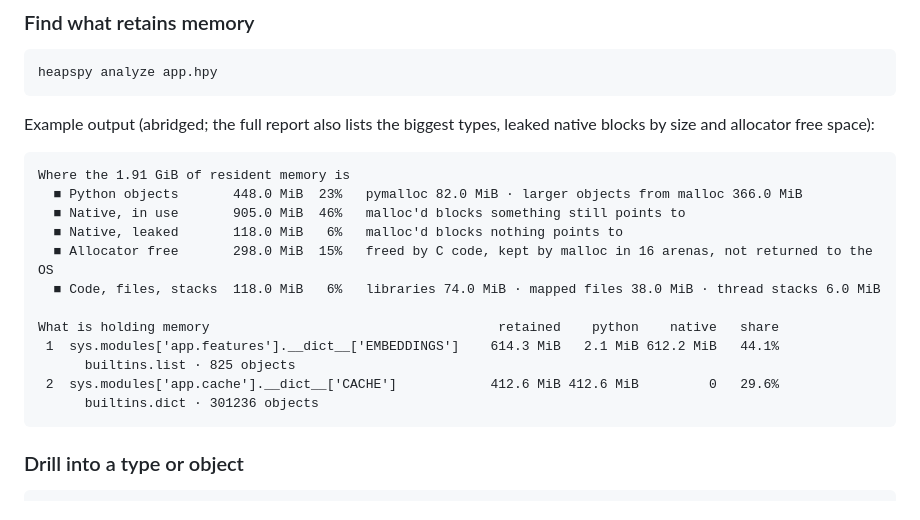
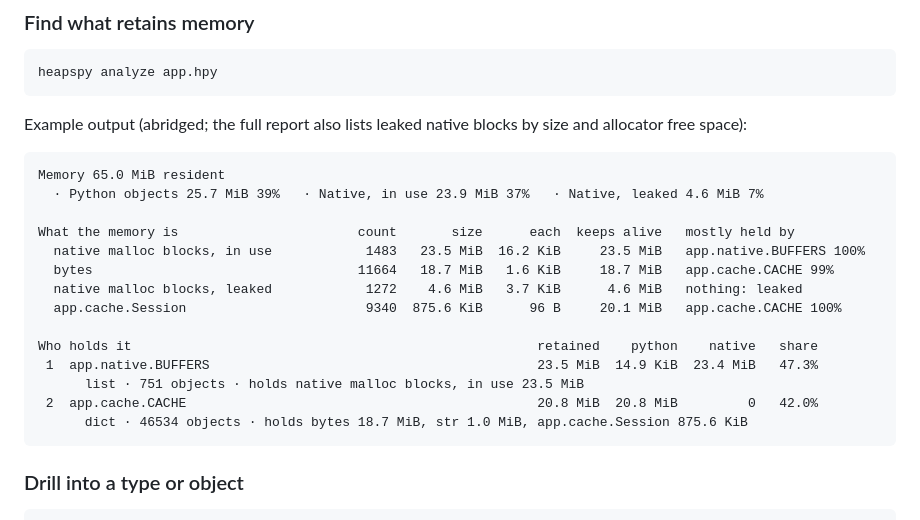
Before and after one commit to Heknon/heapspy, a Markdown page: README.md, the part around one of its changes. Drawn GitHub-style.

````diff
--- a/README.md
+++ b/README.md
@@ -87,21 +88,23 @@ heapspy dump --pid 1234 --capture-contents --max-str 128 -o app.hpy
 heapspy analyze app.hpy
 ```
 
-Example output (abridged; the full report also lists the biggest types, leaked native blocks by size and allocator free space):
+Example output (abridged; the full report also lists leaked native blocks by size and allocator free space):
 
 ```
-Where the 1.91 GiB of resident memory is
-  ■ Python objects       448.0 MiB  23%   pymalloc 82.0 MiB · larger objects from malloc 366.0 MiB
-  ■ Native, in use       905.0 MiB  46%   malloc'd blocks something still points to
-  ■ Native, leaked       118.0 MiB   6%   malloc'd blocks nothing points to
-  ■ Allocator free       298.0 MiB  15%   freed by C code, kept by malloc in 16 arenas, not returned to the OS
-  ■ Code, files, stacks  118.0 MiB   6%   libraries 74.0 MiB · mapped files 38.0 MiB · thread stacks 6.0 MiB
+Memory 65.0 MiB resident
+  · Python objects 25.7 MiB 39%   · Native, in use 23.9 MiB 37%   · Native, leaked 4.6 MiB 7%
 
-What is holding memory                                     retained    python    native   share
- 1  sys.modules['app.features'].__dict__['EMBEDDINGS']    614.3 MiB   2.1 MiB 612.2 MiB   44.1%
-      builtins.list · 825 objects
- 2  sys.modules['app.cache'].__dict__['CACHE']            412.6 MiB 412.6 MiB         0   29.6%
-      builtins.dict · 301236 objects
+What the memory is                       count       size      each  keeps alive   mostly held by
+  native malloc blocks, in use            1483   23.5 MiB  16.2 KiB     23.5 MiB   app.native.BUFFERS 100%
+  bytes                                  11664   18.7 MiB   1.6 KiB     18.7 MiB   app.cache.CACHE 99%
+  native malloc blocks, leaked            1272    4.6 MiB   3.7 KiB      4.6 MiB   nothing: leaked
+  app.cache.Session                       9340  875.6 KiB      96 B     20.1 MiB   app.cache.CACHE 100%
+
+Who holds it                                                    retained    python    native   share
+ 1  app.native.BUFFERS                                          23.5 MiB  14.9 KiB  23.4 MiB   47.3%
+      list · 751 objects · holds native malloc blocks, in use 23.5 MiB
+ 2  app.cache.CACHE                                             20.8 MiB  20.8 MiB         0   42.0%
+      dict · 46534 objects · holds bytes 18.7 MiB, str 1.0 MiB, app.cache.Session 875.6 KiB
 ```
 
 ### Drill into a type or object
````
Also changed, not shown: other parts of README.md (+8 -7 lines), docs/cli.md (+54 -29 lines), docs/json-schema.md (+6 -1 lines), docs/images/analyze-pid.png, docs/images/top.png, 13 other files.
